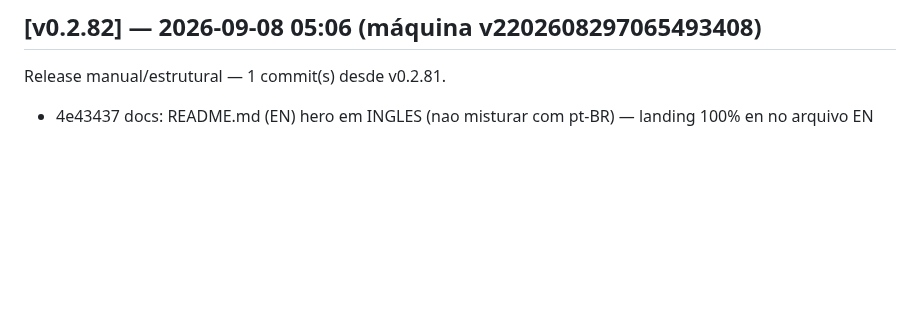
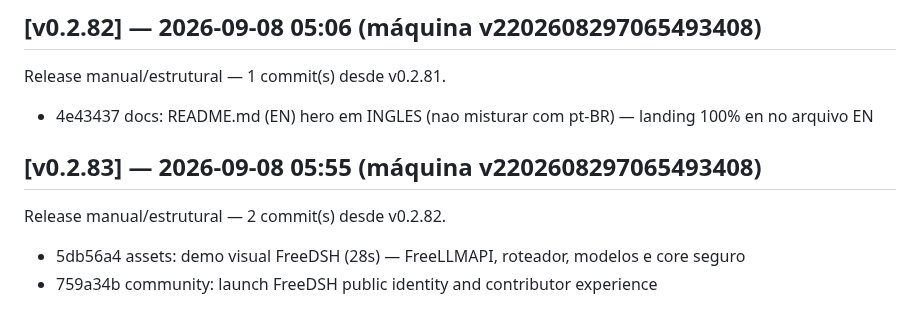
Before and after one commit to marcosmmjr2023/dsh-h-v1, a Markdown page: CHANGELOG.md, the part around the change. GitHub-like rendering; blank space fills up the shorter version.

Commit message:
release: v0.2.83 — 2 commit(s) desde v0.2.82

```diff
--- a/CHANGELOG.md
+++ b/CHANGELOG.md
@@ -348,3 +348,8 @@ Release manual/estrutural — 1 commit(s) desde v0.2.80.
 ## [v0.2.82] — 2026-09-08 05:06 (máquina v2202608297065493408)
 Release manual/estrutural — 1 commit(s) desde v0.2.81.
   - 4e43437 docs: README.md (EN) hero em INGLES (nao misturar com pt-BR) — landing 100% en no arquivo EN
+
+## [v0.2.83] — 2026-09-08 05:55 (máquina v2202608297065493408)
+Release manual/estrutural — 2 commit(s) desde v0.2.82.
+  - 5db56a4 assets: demo visual FreeDSH (28s) — FreeLLMAPI, roteador, modelos e core seguro
+  - 759a34b community: launch FreeDSH public identity and contributor experience
```
